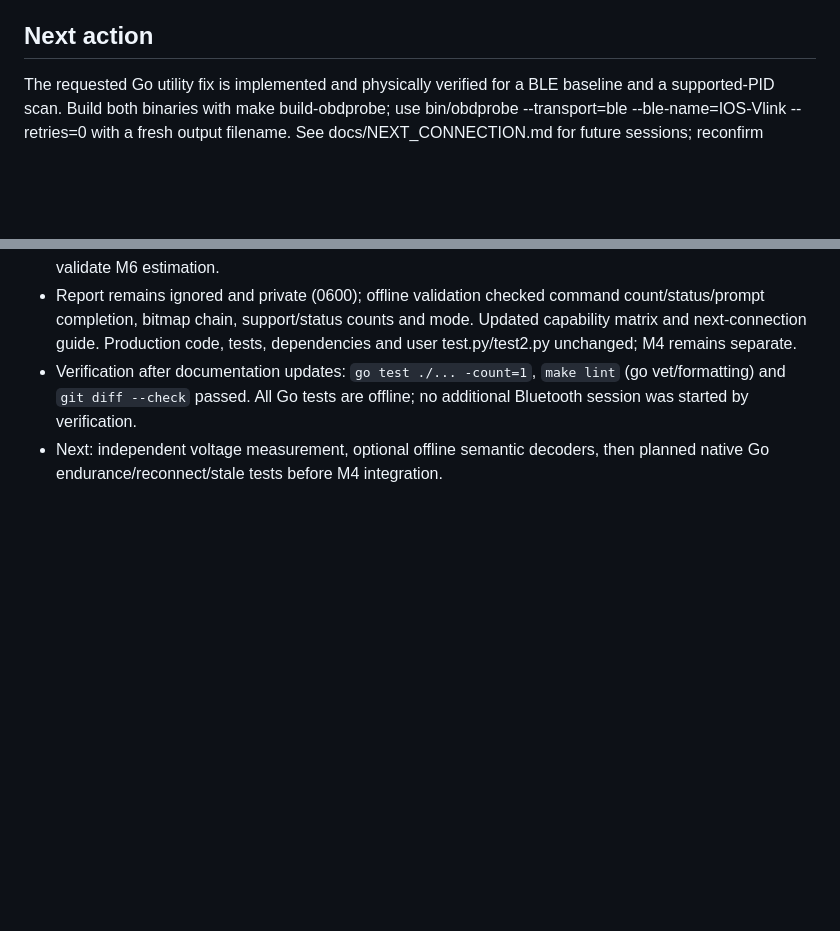
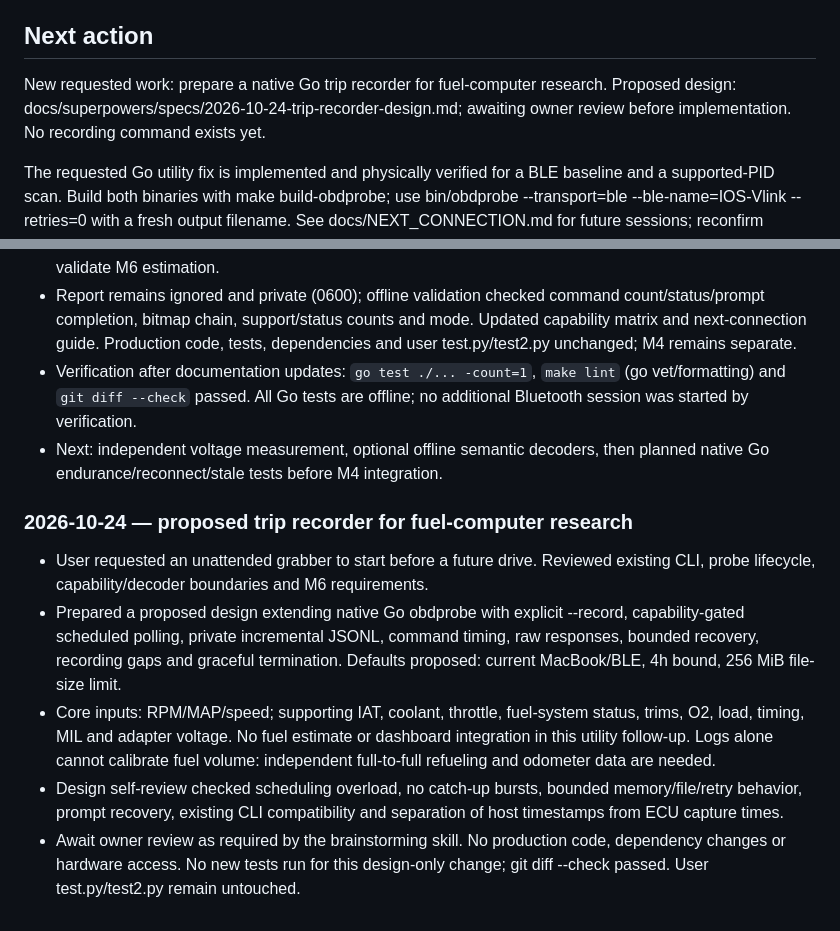
Before and after one commit to ftomza/lanos-codex-handoff, a Markdown page: docs/STATUS.md, 2 parts joined by grey strips. GitHub-like rendering; blank space fills up the shorter version.

Commit message:
docs: propose trip recorder for fuel computer research
Co-Authored-By: O3 Agent Codex <noreply@ozon.ru>

```diff
--- a/docs/STATUS.md
+++ b/docs/STATUS.md
@@ -26,6 +26,10 @@ This verifies that diagnostic Python path, not the Go implementation or long-run
 stability.
 
 ## Next action
+New requested work: prepare a native Go trip recorder for fuel-computer research.
+Proposed design: docs/superpowers/specs/2026-10-24-trip-recorder-design.md;
+awaiting owner review before implementation. No recording command exists yet.
+
 The requested Go utility fix is implemented and physically verified for a BLE
 baseline and a supported-PID scan. Build both binaries with make build-obdprobe; use
 bin/obdprobe --transport=ble --ble-name=IOS-Vlink --retries=0 with a fresh output
@@ -463,3 +467,22 @@ Codex: append date, milestone, commands, test outcomes, blockers and next steps
   are offline; no additional Bluetooth session was started by verification.
 - Next: independent voltage measurement, optional offline semantic decoders,
   then planned native Go endurance/reconnect/stale tests before M4 integration.
+
+### 2026-10-24 — proposed trip recorder for fuel-computer research
+
+- User requested an unattended grabber to start before a future drive. Reviewed
+  existing CLI, probe lifecycle, capability/decoder boundaries and M6 requirements.
+- Prepared a proposed design extending native Go obdprobe with explicit --record,
+  capability-gated scheduled polling, private incremental JSONL, command timing,
+  raw responses, bounded recovery, recording gaps and graceful termination.
+  Defaults proposed: current MacBook/BLE, 4h bound, 256 MiB file-size limit.
+- Core inputs: RPM/MAP/speed; supporting IAT, coolant, throttle, fuel-system
+  status, trims, O2, load, timing, MIL and adapter voltage. No fuel estimate or
+  dashboard integration in this utility follow-up. Logs alone cannot calibrate
+  fuel volume: independent full-to-full refueling and odometer data are needed.
+- Design self-review checked scheduling overload, no catch-up bursts, bounded
+  memory/file/retry behavior, prompt recovery, existing CLI compatibility and
+  separation of host timestamps from ECU capture times.
+- Await owner review as required by the brainstorming skill. No production code,
+  dependency changes or hardware access. No new tests run for this design-only
+  change; git diff --check passed. User test.py/test2.py remain untouched.
```
Also changed, not shown: 1 other file.
